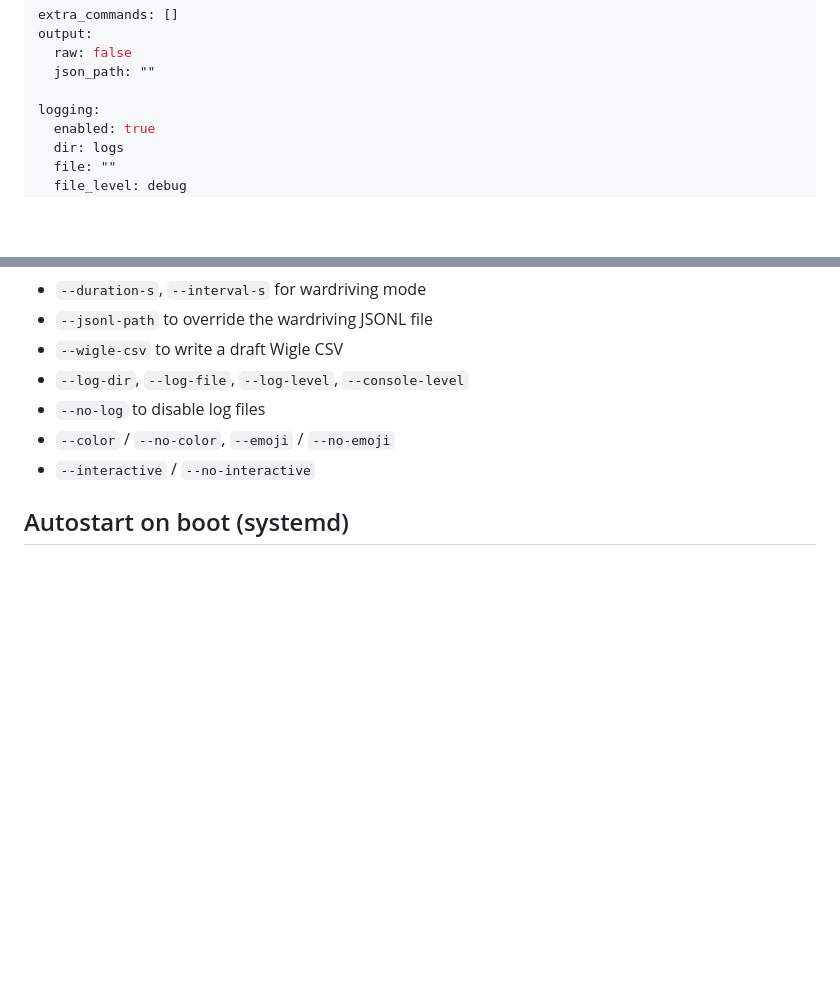
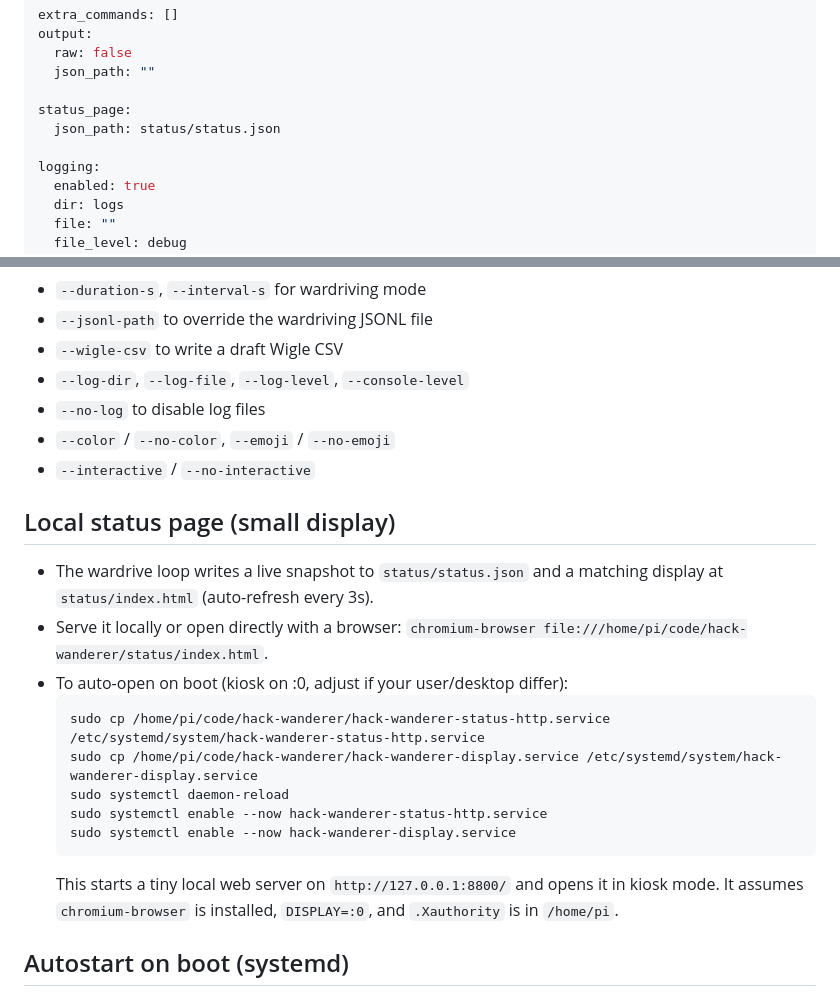
Before and after one commit to eldraco/hack-wanderer, a Markdown page: README.md, 2 parts joined by grey strips. Drawn GitHub-style; blank space fills up the shorter version.

Commit message:
update readme with web

````diff
--- a/README.md
+++ b/README.md
@@ -109,6 +109,9 @@ output:
   raw: false
   json_path: ""
 
+status_page:
+  json_path: status/status.json
+
 logging:
   enabled: true
   dir: logs
@@ -189,6 +192,20 @@ Run `python hack-wanderer.py --help` for the full list. Key flags:
 - `--color` / `--no-color`, `--emoji` / `--no-emoji`
 - `--interactive` / `--no-interactive`
 
+## Local status page (small display)
+
+- The wardrive loop writes a live snapshot to `status/status.json` and a matching display at `status/index.html` (auto-refresh every 3s).
+- Serve it locally or open directly with a browser: `chromium-browser file:///home/pi/code/hack-wanderer/status/index.html`.
+- To auto-open on boot (kiosk on :0, adjust if your user/desktop differ):
+  ```bash
+  sudo cp /home/pi/code/hack-wanderer/hack-wanderer-status-http.service /etc/systemd/system/hack-wanderer-status-http.service
+  sudo cp /home/pi/code/hack-wanderer/hack-wanderer-display.service /etc/systemd/system/hack-wanderer-display.service
+  sudo systemctl daemon-reload
+  sudo systemctl enable --now hack-wanderer-status-http.service
+  sudo systemctl enable --now hack-wanderer-display.service
+  ```
+  This starts a tiny local web server on `http://127.0.0.1:8800/` and opens it in kiosk mode. It assumes `chromium-browser` is installed, `DISPLAY=:0`, and `.Xauthority` is in `/home/pi`.
+
 ## Autostart on boot (systemd)
 
 1. Adjust `config.yaml` (or CLI flags in the service file) so `mode` is `wardrive` and `duration_s` is `0` (run forever).
````
